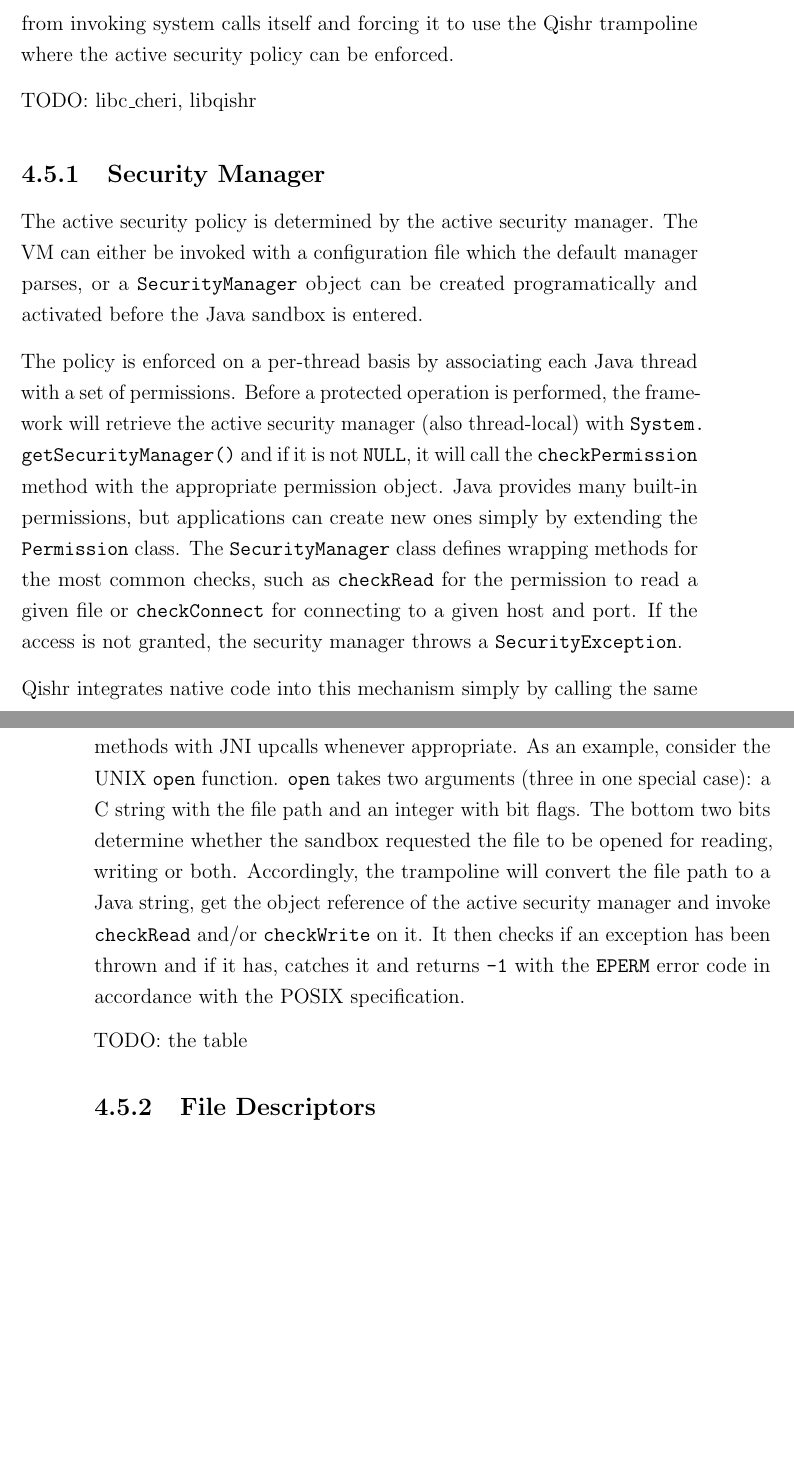
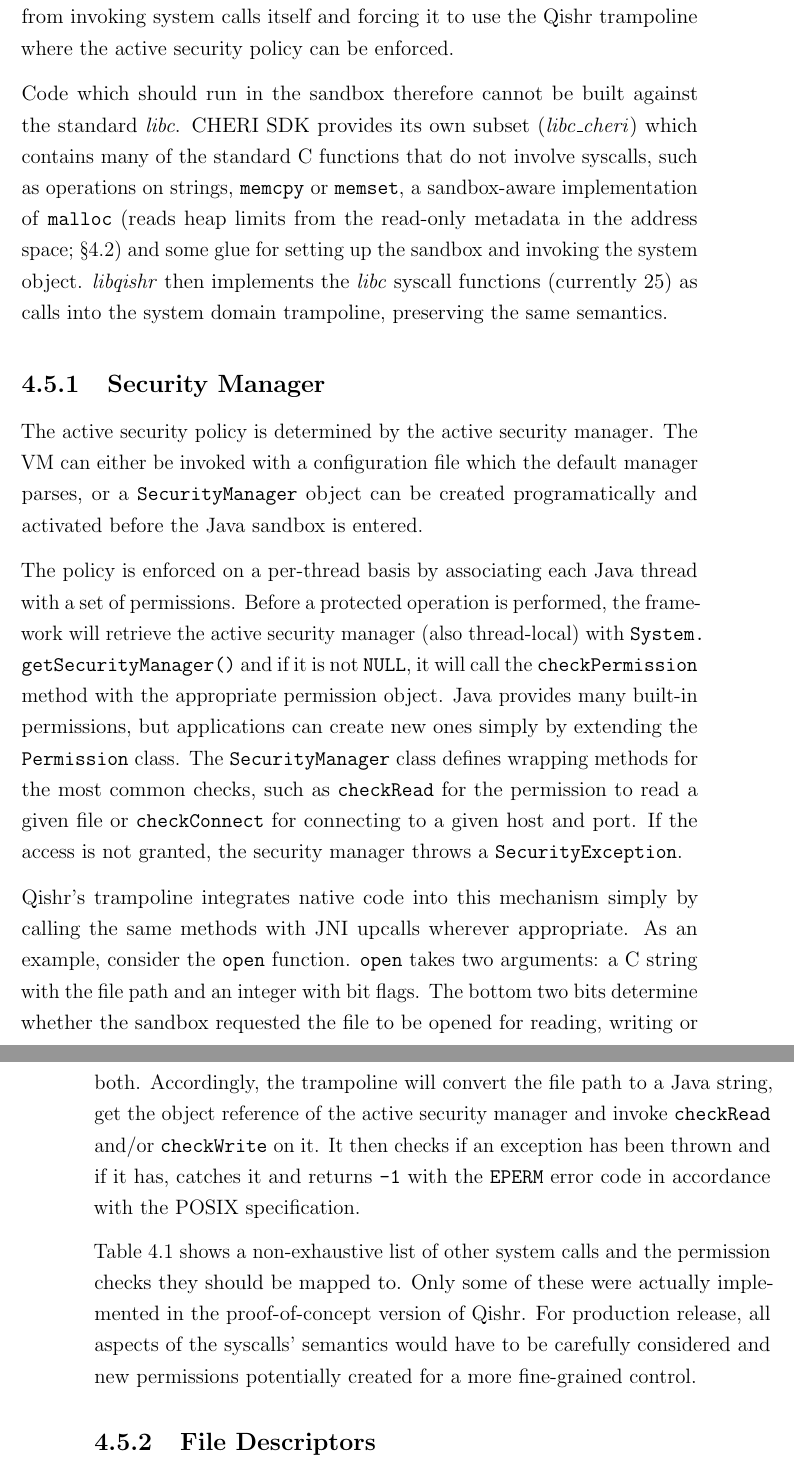
Before and after one commit to davidbrazdil/cherivm-diss, a LaTeX thesis (acs-dissertation.tex): two parts of pages 45 and 46 of 52, joined at a grey line, cut so that both start at the same text, the shorter picture padded with empty space. Compiled offline with pdfLaTeX.

Commit message:
Implementation: system calls

```diff
--- a/acs-dissertation.tex
+++ b/acs-dissertation.tex
@@ -522,11 +522,17 @@ The lack of detailed specification means that the semantics of these calls are l
 
 \section{System Calls}
 
-The CheriBSD operating system currently allows system calls to be invoked only if the \reg{PCC} capability has the \texttt{CHERI\_PERM\_USER0} permission, otherwise a capability exception is raised and the sandbox killed. Removing this permission from the code capability of the sandbox object thus prevents it from invoking system calls itself and forcing it to use the Qishr trampoline where the active security policy can be enforced.
+The CheriBSD operating system currently allows system calls to be invoked only if the \reg{PCC} capability has the \texttt{CHERI\_PERM\_USER0} permission, otherwise a capability exception is raised and the sandbox is killed. Removing this permission from the code capability of the sandbox object thus prevents it from invoking system calls itself and forcing it to use the Qishr trampoline where the active security policy can be enforced.
 
-TODO: libc\_cheri, libqishr
+Code which should run in the sandbox therefore cannot be built against the standard \lib{c}. CHERI SDK provides its own subset (\lib{c\_cheri}) which contains many of the standard C functions that do not involve syscalls, such as operations on strings, \texttt{memcpy} or \texttt{memset}, a sandbox-aware implementation of \texttt{malloc} (reads heap limits from the read-only metadata in the address space; \S\ref{sec:AddressSpaceLayout}) and some glue for setting up the sandbox and invoking the system object. \lib{qishr} then implements the \lib{c} syscall functions (currently 25) as calls into the system domain trampoline, preserving the same semantics.
 
 \subsection{Security Manager}
+
+The active security policy is determined by the active security manager. The VM can either be invoked with a configuration file which the default manager parses, or a \class{Security\-Manager} object can be created programatically and activated before the Java sandbox is entered.
+
+The policy is enforced on a per-thread basis by associating each Java thread with a set of permissions. Before a protected operation is performed, the framework will retrieve the active security manager (also thread-local) with \texttt{System.{\allowbreak}getSecurityManager()} and if it is not \texttt{NULL}, it will call the \texttt{checkPermission} method with the appropriate permission object. Java provides many built-in permissions, but applications can create new ones simply by extending the \class{Permission} class. The \class{Security\-Manager} class defines wrapping methods for the most common checks, such as \texttt{checkRead} for the permission to read a given file or \texttt{checkConnect} for connecting to a given host and port. If the access is not granted, the security manager throws a \texttt{SecurityException}.
+
+Qishr's trampoline integrates native code into this mechanism simply by calling the same methods with JNI upcalls wherever appropriate. As an example, consider the \texttt{open} function. \texttt{open} takes two arguments: a C string with the file path and an integer with bit flags. The bottom two bits determine whether the sandbox requested the file to be opened for reading, writing or both. Accordingly, the trampoline will convert the file path to a Java string, get the object reference of the active security manager and invoke \texttt{checkRead} and/or \texttt{checkWrite} on it. It then checks if an exception has been thrown and if it has, catches it and returns \texttt{-1} with the \texttt{EPERM} error code in accordance with the POSIX specification.
 
 \begin{table}
 	\centering
@@ -558,13 +564,7 @@ TODO: libc\_cheri, libqishr
 	\label{table:SecurityChecks}
 \end{table}
 
-The active security policy is determined by the active security manager. The VM can either be invoked with a configuration file which the default manager parses, or a \class{Security\-Manager} object can be created programatically and activated before the Java sandbox is entered.
-
-The policy is enforced on a per-thread basis by associating each Java thread with a set of permissions. Before a protected operation is performed, the framework will retrieve the active security manager (also thread-local) with \texttt{System.{\allowbreak}getSecurityManager()} and if it is not \texttt{NULL}, it will call the \texttt{checkPermission} method with the appropriate permission object. Java provides many built-in permissions, but applications can create new ones simply by extending the \class{Permission} class. The \class{Security\-Manager} class defines wrapping methods for the most common checks, such as \texttt{checkRead} for the permission to read a given file or \texttt{checkConnect} for connecting to a given host and port. If the access is not granted, the security manager throws a \texttt{SecurityException}.
-
-Qishr integrates native code into this mechanism simply by calling the same methods with JNI upcalls whenever appropriate. As an example, consider the UNIX \texttt{open} function. \texttt{open} takes two arguments (three in one special case): a C string with the file path and an integer with bit flags. The bottom two bits determine whether the sandbox requested the file to be opened for reading, writing or both. Accordingly, the trampoline will convert the file path to a Java string, get the object reference of the active security manager and invoke \texttt{checkRead} and/or \texttt{checkWrite} on it. It then checks if an exception has been thrown and if it has, catches it and returns \texttt{-1} with the \texttt{EPERM} error code in accordance with the POSIX specification.
-
-TODO: the table
+Table~\ref{table:SecurityChecks} shows a non-exhaustive list of other system calls and the permission checks they should be mapped to. Only some of these were actually implemented in the proof-of-concept version of Qishr. For production release, all aspects of the syscalls' semantics would have to be carefully considered and new permissions potentially created for a more fine-grained control.
 
 \subsection{File Descriptors}
 
```
Also changed, not shown: acs-dissertation.tex (4 more changed lines).
